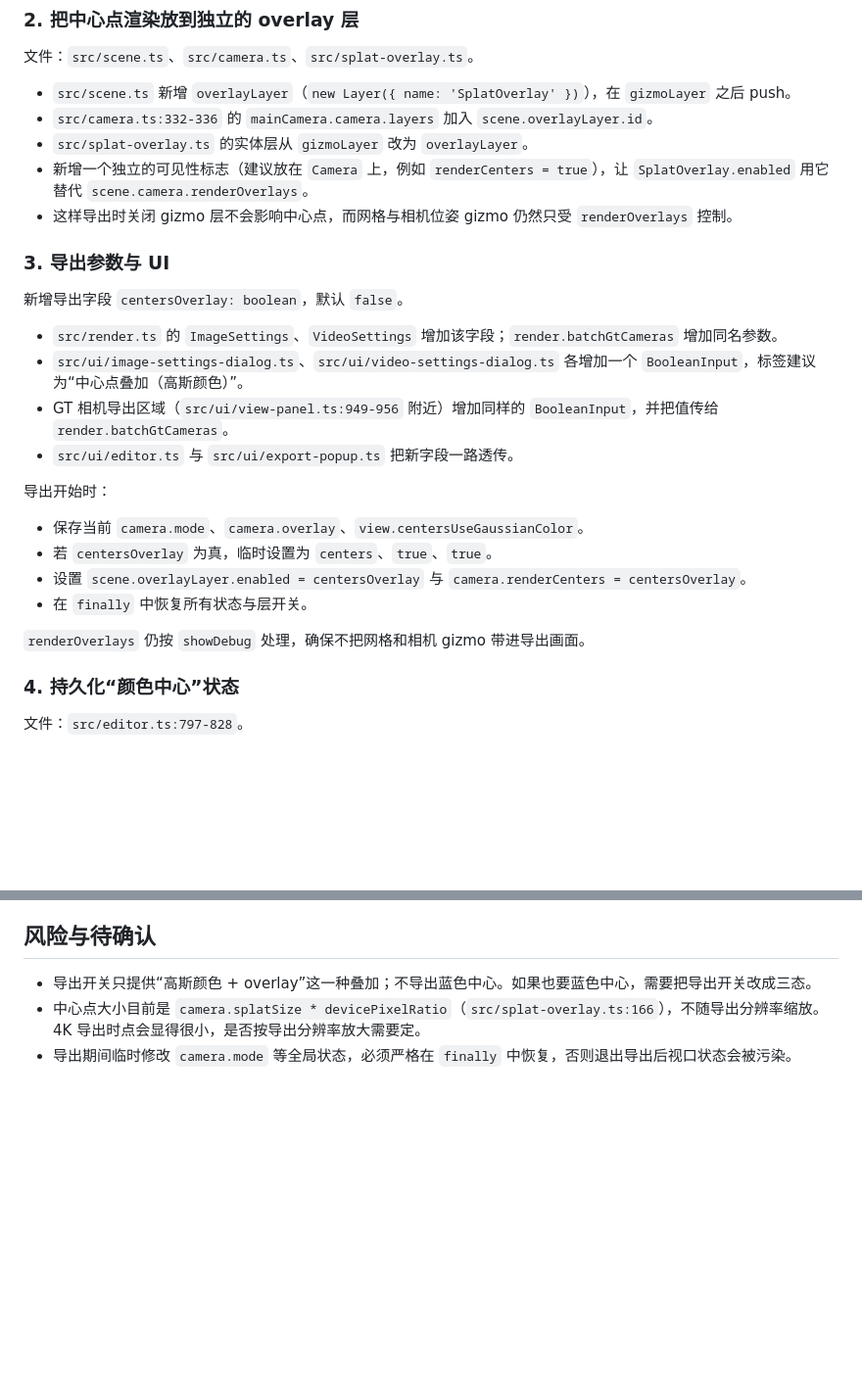
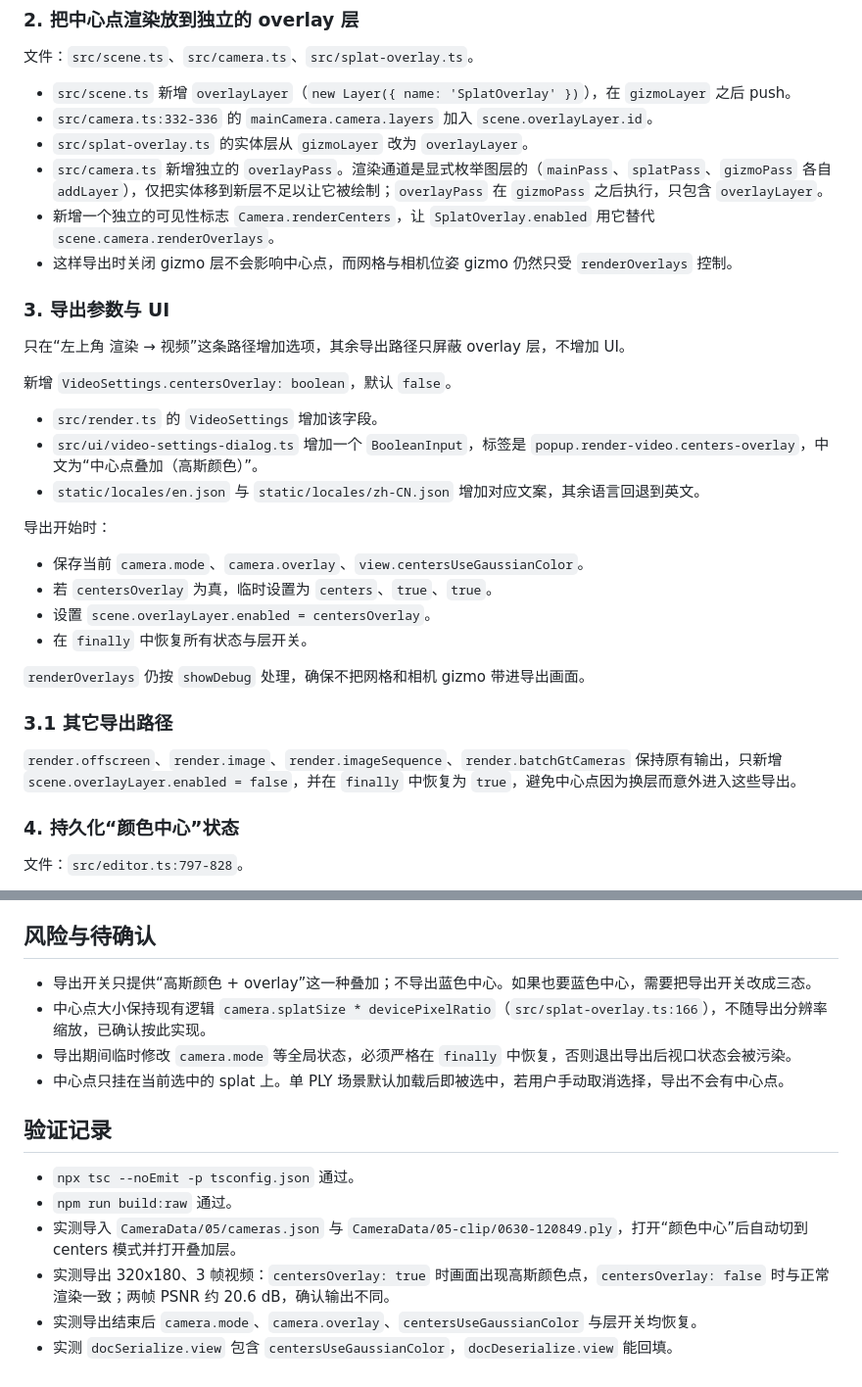
Before and after one commit to MDX-0003/superSplat-rotate, a Markdown page: Docs/PLAN_export_centers_overlay.md, 2 parts joined by grey strips. Shown at 98% size. Drawn GitHub-style; blank space fills up the shorter version.

Commit message:
docs: record export centers overlay implementation

```diff
--- a/Docs/PLAN_export_centers_overlay.md
+++ b/Docs/PLAN_export_centers_overlay.md
@@ -51,26 +51,32 @@
 - `src/scene.ts` 新增 `overlayLayer`（`new Layer({ name: 'SplatOverlay' })`），在 `gizmoLayer` 之后 push。
 - `src/camera.ts:332-336` 的 `mainCamera.camera.layers` 加入 `scene.overlayLayer.id`。
 - `src/splat-overlay.ts` 的实体层从 `gizmoLayer` 改为 `overlayLayer`。
-- 新增一个独立的可见性标志（建议放在 `Camera` 上，例如 `renderCenters = true`），让 `SplatOverlay.enabled` 用它替代 `scene.camera.renderOverlays`。
+- `src/camera.ts` 新增独立的 `overlayPass`。渲染通道是显式枚举图层的（`mainPass`、`splatPass`、`gizmoPass` 各自 `addLayer`），仅把实体移到新层不足以让它被绘制；`overlayPass` 在 `gizmoPass` 之后执行，只包含 `overlayLayer`。
+- 新增一个独立的可见性标志 `Camera.renderCenters`，让 `SplatOverlay.enabled` 用它替代 `scene.camera.renderOverlays`。
 - 这样导出时关闭 gizmo 层不会影响中心点，而网格与相机位姿 gizmo 仍然只受 `renderOverlays` 控制。
 
 ### 3. 导出参数与 UI
 
-新增导出字段 `centersOverlay: boolean`，默认 `false`。
+只在“左上角 渲染 → 视频”这条路径增加选项，其余导出路径只屏蔽 overlay 层，不增加 UI。
 
-- `src/render.ts` 的 `ImageSettings`、`VideoSettings` 增加该字段；`render.batchGtCameras` 增加同名参数。
-- `src/ui/image-settings-dialog.ts`、`src/ui/video-settings-dialog.ts` 各增加一个 `BooleanInput`，标签建议为“中心点叠加（高斯颜色）”。
-- GT 相机导出区域（`src/ui/view-panel.ts:949-956` 附近）增加同样的 `BooleanInput`，并把值传给 `render.batchGtCameras`。
-- `src/ui/editor.ts` 与 `src/ui/export-popup.ts` 把新字段一路透传。
+新增 `VideoSettings.centersOverlay: boolean`，默认 `false`。
+
+- `src/render.ts` 的 `VideoSettings` 增加该字段。
+- `src/ui/video-settings-dialog.ts` 增加一个 `BooleanInput`，标签是 `popup.render-video.centers-overlay`，中文为“中心点叠加（高斯颜色）”。
+- `static/locales/en.json` 与 `static/locales/zh-CN.json` 增加对应文案，其余语言回退到英文。
 
 导出开始时：
 
 - 保存当前 `camera.mode`、`camera.overlay`、`view.centersUseGaussianColor`。
 - 若 `centersOverlay` 为真，临时设置为 `centers`、`true`、`true`。
-- 设置 `scene.overlayLayer.enabled = centersOverlay` 与 `camera.renderCenters = centersOverlay`。
+- 设置 `scene.overlayLayer.enabled = centersOverlay`。
 - 在 `finally` 中恢复所有状态与层开关。
 
 `renderOverlays` 仍按 `showDebug` 处理，确保不把网格和相机 gizmo 带进导出画面。
+
+### 3.1 其它导出路径
+
+`render.offscreen`、`render.image`、`render.imageSequence`、`render.batchGtCameras` 保持原有输出，只新增 `scene.overlayLayer.enabled = false`，并在 `finally` 中恢复为 `true`，避免中心点因为换层而意外进入这些导出。
 
 ### 4. 持久化“颜色中心”状态
 
@@ -91,5 +97,15 @@
 ## 风险与待确认
 
 - 导出开关只提供“高斯颜色 + overlay”这一种叠加；不导出蓝色中心。如果也要蓝色中心，需要把导出开关改成三态。
-- 中心点大小目前是 `camera.splatSize * devicePixelRatio`（`src/splat-overlay.ts:166`），不随导出分辨率缩放。4K 导出时点会显得很小，是否按导出分辨率放大需要定。
+- 中心点大小保持现有逻辑 `camera.splatSize * devicePixelRatio`（`src/splat-overlay.ts:166`），不随导出分辨率缩放，已确认按此实现。
 - 导出期间临时修改 `camera.mode` 等全局状态，必须严格在 `finally` 中恢复，否则退出导出后视口状态会被污染。
+- 中心点只挂在当前选中的 splat 上。单 PLY 场景默认加载后即被选中，若用户手动取消选择，导出不会有中心点。
+
+## 验证记录
+
+- `npx tsc --noEmit -p tsconfig.json` 通过。
+- `npm run build:raw` 通过。
+- 实测导入 `CameraData/05/cameras.json` 与 `CameraData/05-clip/0630-120849.ply`，打开“颜色中心”后自动切到 centers 模式并打开叠加层。
+- 实测导出 320x180、3 帧视频：`centersOverlay: true` 时画面出现高斯颜色点，`centersOverlay: false` 时与正常渲染一致；两帧 PSNR 约 20.6 dB，确认输出不同。
+- 实测导出结束后 `camera.mode`、`camera.overlay`、`centersUseGaussianColor` 与层开关均恢复。
+- 实测 `docSerialize.view` 包含 `centersUseGaussianColor`，`docDeserialize.view` 能回填。
```
